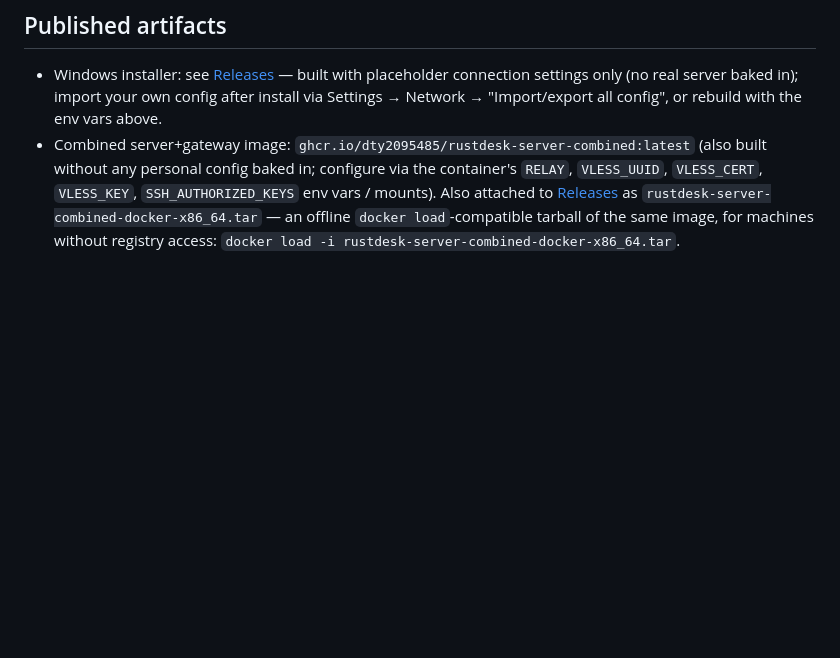
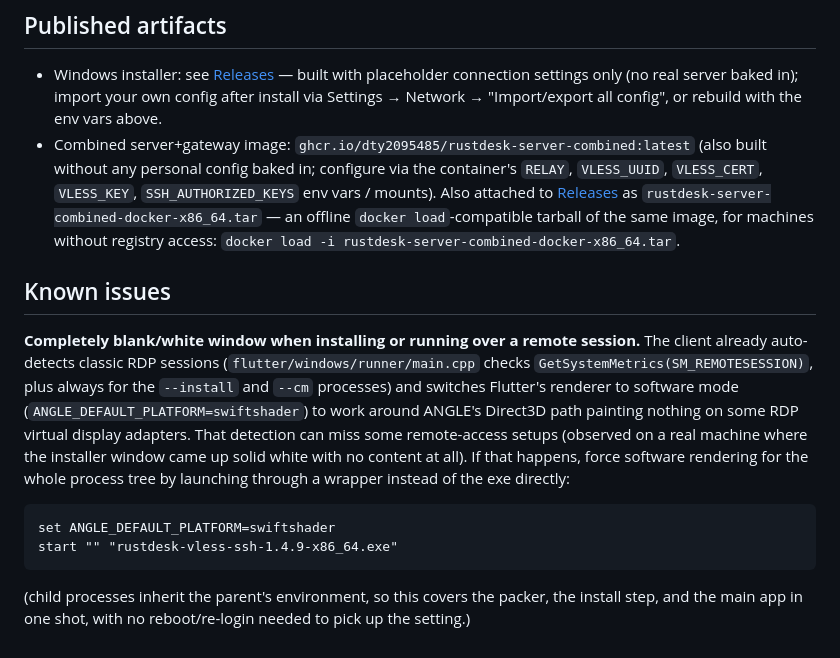
Before and after one commit to dty2095485/rustdesk-ssh-vless, a Markdown page: README.md, the part around the change. Drawn GitHub-style; blank space fills up the shorter version.

````diff
--- a/README.md
+++ b/README.md
@@ -118,3 +118,20 @@ example values until you configure it.
   Also attached to [Releases](../../releases) as `rustdesk-server-combined-docker-x86_64.tar` —
   an offline `docker load`-compatible tarball of the same image, for machines without registry
   access: `docker load -i rustdesk-server-combined-docker-x86_64.tar`.
+
+## Known issues
+
+**Completely blank/white window when installing or running over a remote session.** The client
+already auto-detects classic RDP sessions (`flutter/windows/runner/main.cpp` checks
+`GetSystemMetrics(SM_REMOTESESSION)`, plus always for the `--install` and `--cm` processes) and
+switches Flutter's renderer to software mode (`ANGLE_DEFAULT_PLATFORM=swiftshader`) to work around
+ANGLE's Direct3D path painting nothing on some RDP virtual display adapters. That detection can
+miss some remote-access setups (observed on a real machine where the installer window came up
+solid white with no content at all). If that happens, force software rendering for the whole
+process tree by launching through a wrapper instead of the exe directly:
+```bat
+set ANGLE_DEFAULT_PLATFORM=swiftshader
+start "" "rustdesk-vless-ssh-1.4.9-x86_64.exe"
+```
+(child processes inherit the parent's environment, so this covers the packer, the install step,
+and the main app in one shot, with no reboot/re-login needed to pick up the setting.)
````
Also changed, not shown: README.zh-CN.md (+14 -0 lines).
